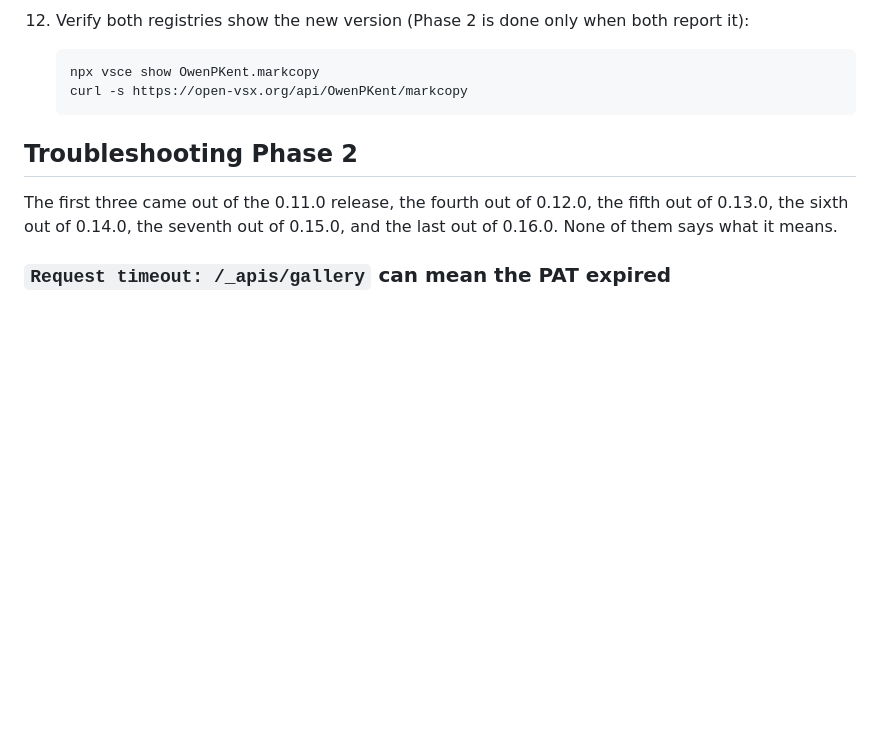
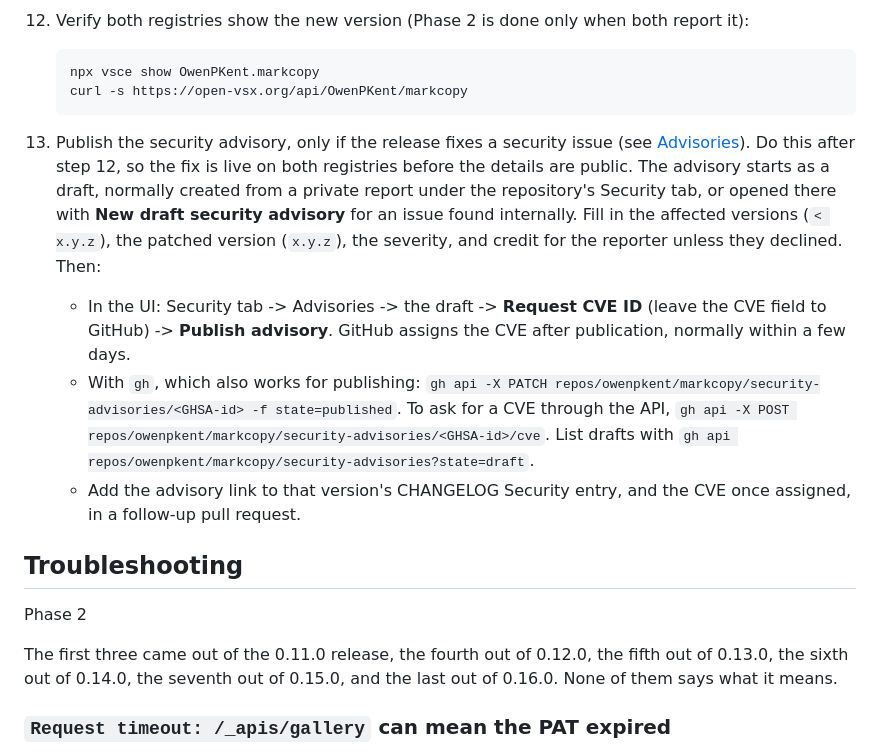
Before and after one commit to owenpkent/markcopy, a Markdown page: docs/RELEASING.md, the part around the change. GitHub-like rendering; blank space fills up the shorter version.

Commit message:
docs(security): prefer GitHub private reporting and publish advisories

````diff
--- a/docs/RELEASING.md
+++ b/docs/RELEASING.md
@@ -156,8 +156,14 @@ curl -s https://open-vsx.org/api/OwenPKent/markcopy    # Open VSX (see .version)
     npx vsce show OwenPKent.markcopy
     curl -s https://open-vsx.org/api/OwenPKent/markcopy
     ```
+13. Publish the security advisory, only if the release fixes a security issue (see [Advisories](../.github/SECURITY.md#advisories)). Do this after step 12, so the fix is live on both registries before the details are public. The advisory starts as a draft, normally created from a private report under the repository's Security tab, or opened there with **New draft security advisory** for an issue found internally. Fill in the affected versions (`< x.y.z`), the patched version (`x.y.z`), the severity, and credit for the reporter unless they declined. Then:
+    - In the UI: Security tab -> Advisories -> the draft -> **Request CVE ID** (leave the CVE field to GitHub) -> **Publish advisory**. GitHub assigns the CVE after publication, normally within a few days.
+    - With `gh`, which also works for publishing: `gh api -X PATCH repos/owenpkent/markcopy/security-advisories/<GHSA-id> -f state=published`. To ask for a CVE through the API, `gh api -X POST repos/owenpkent/markcopy/security-advisories/<GHSA-id>/cve`. List drafts with `gh api repos/owenpkent/markcopy/security-advisories?state=draft`.
+    - Add the advisory link to that version's CHANGELOG Security entry, and the CVE once assigned, in a follow-up pull request.
 
-## Troubleshooting Phase 2
+## Troubleshooting
+
+Phase 2
 
 The first three came out of the 0.11.0 release, the fourth out of 0.12.0, the fifth out of 0.13.0, the sixth out of 0.14.0, the seventh out of 0.15.0, and the last out of 0.16.0. None of them says what it means.
 
````
Also changed, not shown: .github/SECURITY.md (+15 -1 lines).
